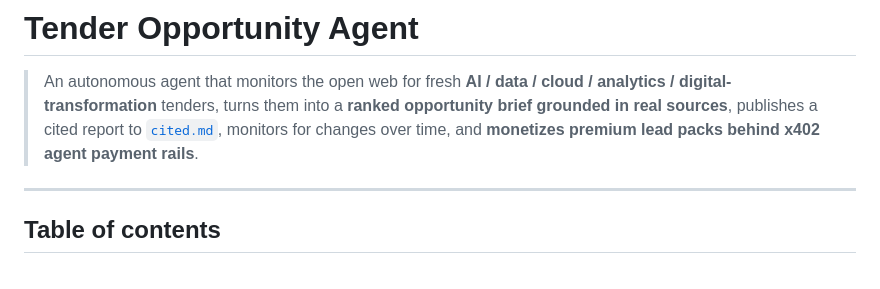
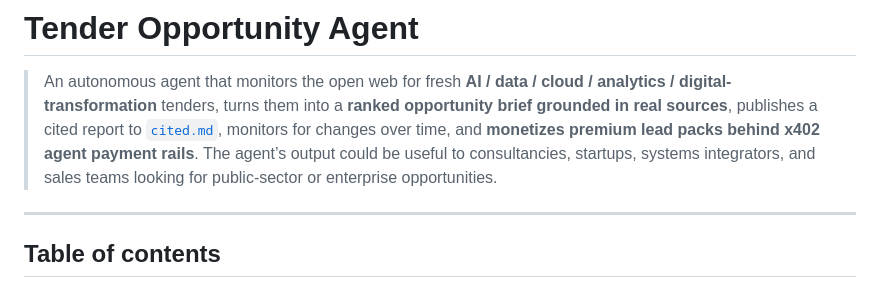
Before and after one commit to akoni2012/bid_radar, a Markdown page: README.md, the part around the change. Rendered like a GitHub page.

```diff
--- a/README.md
+++ b/README.md
@@ -1,6 +1,7 @@
 # Tender Opportunity Agent
 
 > An autonomous agent that monitors the open web for fresh **AI / data / cloud / analytics / digital-transformation** tenders, turns them into a **ranked opportunity brief grounded in real sources**, publishes a cited report to [`cited.md`](cited.md), monitors for changes over time, and **monetizes premium lead packs behind x402 agent payment rails**.
+> The agent’s output could be useful to consultancies, startups, systems integrators, and sales teams looking for public-sector or enterprise opportunities.
 
 ---
 
```
